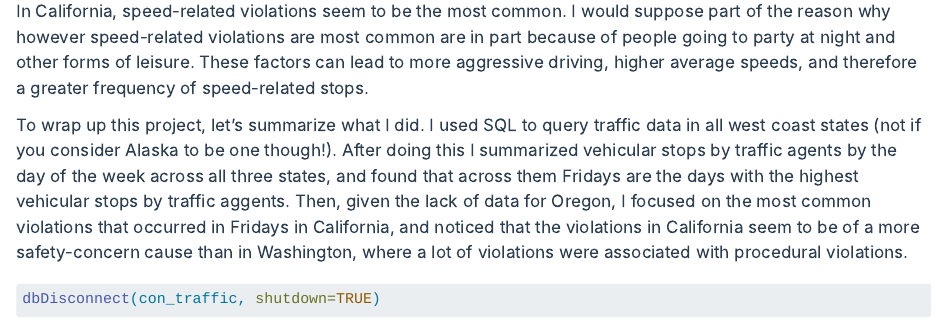
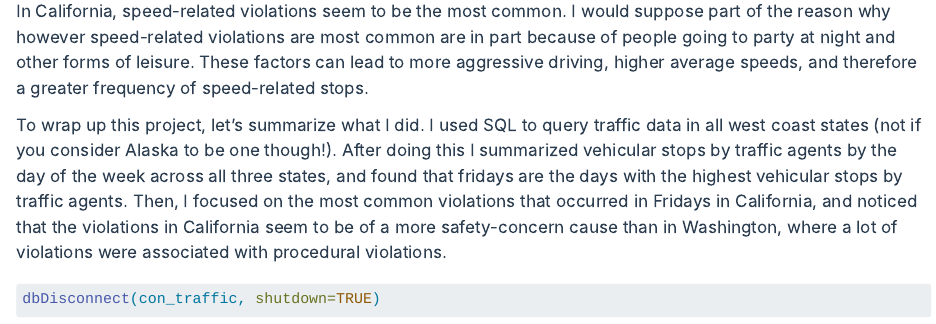
Before and after one commit to lourenco-xavier/lourenco-xavier.github.io, a Quarto document (traffic_stops.qmd): the page in a window 1100 px wide, from 3490 px down. Rendered offline with R 4.5, knitr and Pandoc in place of Quarto, with nearby package versions; some code elsewhere in the file could not run offline.

Commit message:
final project 5

````diff
--- a/traffic_stops.qmd
+++ b/traffic_stops.qmd
@@ -164,7 +164,7 @@ ggplot(
 In California, speed-related violations seem to be the most common. I would suppose part of the reason why however speed-related violations are most common are in part because of people going to party at night and other forms of leisure. These factors can lead to more aggressive driving, higher average speeds, and therefore a greater frequency of speed-related stops.
 
 
-To wrap up this project, let's summarize what I did. I used SQL to query traffic data in all west coast states (not if you consider Alaska to be one though!). After doing this I summarized vehicular stops by traffic agents by the day of the week across all three states, and found that across them Fridays are the days with the highest vehicular stops by traffic aggents. Then, given the lack of data for Oregon, I focused on the most common violations that occurred in Fridays in  California, and noticed that the violations in California seem to be of a more safety-concern cause than in Washington, where a lot of violations were associated with procedural violations.
+To wrap up this project, let's summarize what I did. I used SQL to query traffic data in all west coast states (not if you consider Alaska to be one though!). After doing this I summarized vehicular stops by traffic agents by the day of the week across all three states, and found that fridays are the days with the highest vehicular stops by traffic agents. Then, I focused on the most common violations that occurred in Fridays in  California, and noticed that the violations in California seem to be of a more safety-concern cause than in Washington, where a lot of violations were associated with procedural violations.
 
 ```{r}
 dbDisconnect(con_traffic, shutdown=TRUE)
````
Also changed, not shown: docs/search.json, 1 other file.
